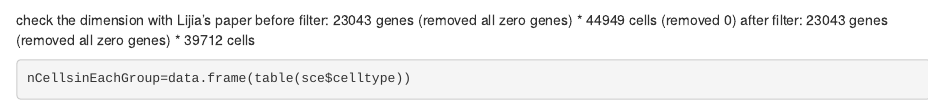
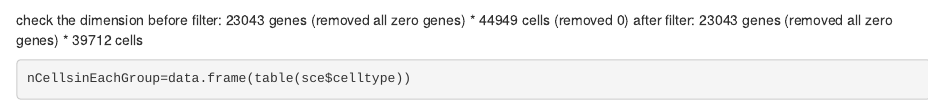
Before and after one commit to Hao-Lawrence-Huang/scDeepFeatures, an R Markdown document (Data/TM_Subsampling.Rmd): the page in a window 1100 px wide, from 620 px down. Rendered offline with R 4.5, knitr and Pandoc, with nearby package versions; some code elsewhere in the file could not run offline.

Commit message:
Update TM_Subsampling.Rmd

````diff
--- a/Data/TM_Subsampling.Rmd
+++ b/Data/TM_Subsampling.Rmd
@@ -27,7 +27,7 @@ sce=readRDS("./Processed/Tabula_muris/FS/sce_TM_FAC_processed_HH_no_logcount.rds
 sce$celltype = sce$cell_ontology_class
 ```
 
-check the dimension with Lijia's paper
+check the dimension
 before filter: 23043 genes (removed all zero genes) * 44949 cells (removed 0)
 after filter: 23043 genes (removed all zero genes) * 39712 cells
 ```{r}
````
